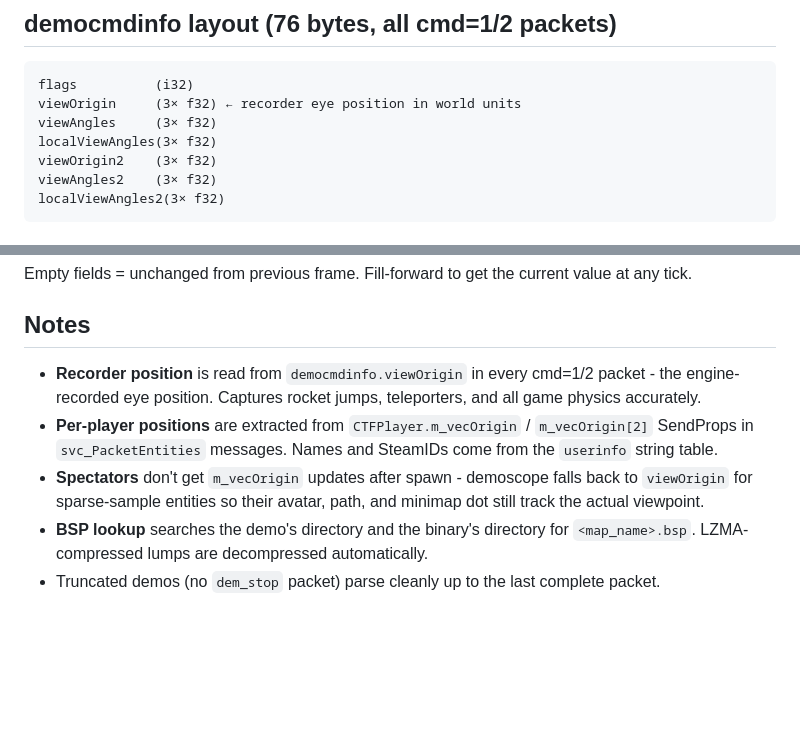
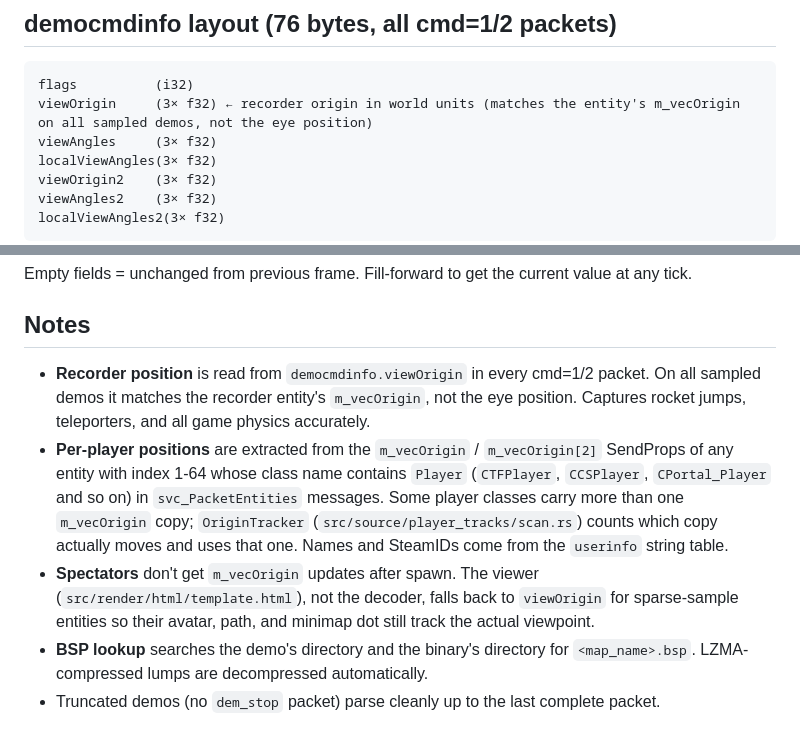
Before and after one commit to programmer1o1/demoscope, a Markdown page: docs/FORMAT.md, 2 parts joined by grey strips. Rendered like a GitHub page; blank space fills up the shorter version.

Commit message:
FORMAT: viewOrigin is the entity origin; describe Player-class tracking

````diff
--- a/docs/FORMAT.md
+++ b/docs/FORMAT.md
@@ -31,7 +31,7 @@ For **demo_protocol = 4** (L4D, Portal 2, Stanley, CS:GO …) there is an extra
 
 ```
 flags          (i32)
-viewOrigin     (3× f32) ← recorder eye position in world units
+viewOrigin     (3× f32) ← recorder origin in world units (matches the entity's m_vecOrigin on all sampled demos, not the eye position)
 viewAngles     (3× f32)
 localViewAngles(3× f32)
 viewOrigin2    (3× f32)
@@ -126,8 +126,8 @@ Empty fields = unchanged from previous frame. Fill-forward to get the current va
 
 ## Notes
 
-- **Recorder position** is read from `democmdinfo.viewOrigin` in every cmd=1/2 packet - the engine-recorded eye position. Captures rocket jumps, teleporters, and all game physics accurately.
-- **Per-player positions** are extracted from `CTFPlayer.m_vecOrigin` / `m_vecOrigin[2]` SendProps in `svc_PacketEntities` messages. Names and SteamIDs come from the `userinfo` string table.
-- **Spectators** don't get `m_vecOrigin` updates after spawn - demoscope falls back to `viewOrigin` for sparse-sample entities so their avatar, path, and minimap dot still track the actual viewpoint.
+- **Recorder position** is read from `democmdinfo.viewOrigin` in every cmd=1/2 packet. On all sampled demos it matches the recorder entity's `m_vecOrigin`, not the eye position. Captures rocket jumps, teleporters, and all game physics accurately.
+- **Per-player positions** are extracted from the `m_vecOrigin` / `m_vecOrigin[2]` SendProps of any entity with index 1-64 whose class name contains `Player` (`CTFPlayer`, `CCSPlayer`, `CPortal_Player` and so on) in `svc_PacketEntities` messages. Some player classes carry more than one `m_vecOrigin` copy; `OriginTracker` (`src/source/player_tracks/scan.rs`) counts which copy actually moves and uses that one. Names and SteamIDs come from the `userinfo` string table.
+- **Spectators** don't get `m_vecOrigin` updates after spawn. The viewer (`src/render/html/template.html`), not the decoder, falls back to `viewOrigin` for sparse-sample entities so their avatar, path, and minimap dot still track the actual viewpoint.
 - **BSP lookup** searches the demo's directory and the binary's directory for `<map_name>.bsp`. LZMA-compressed lumps are decompressed automatically.
 - Truncated demos (no `dem_stop` packet) parse cleanly up to the last complete packet.
````
